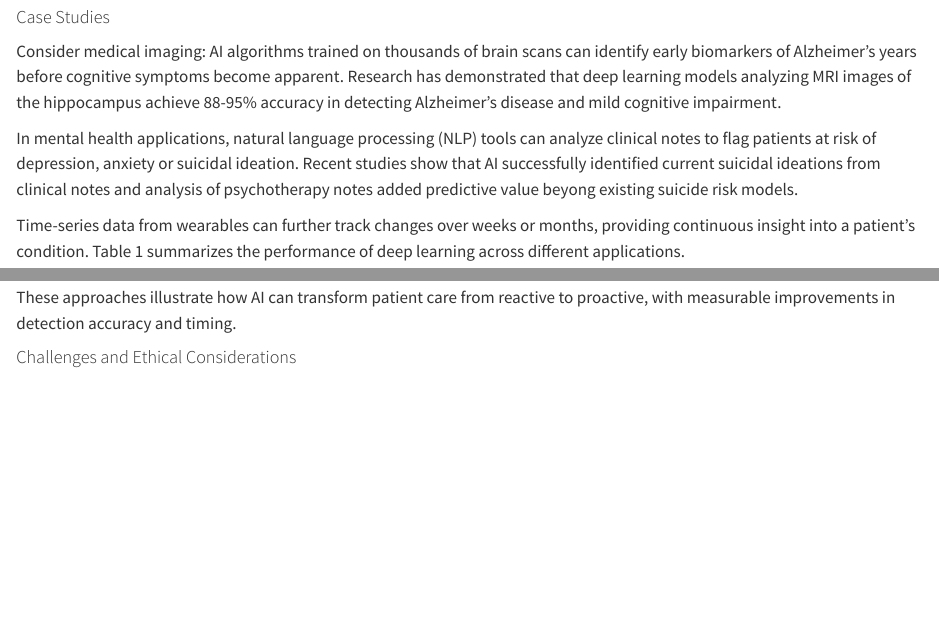
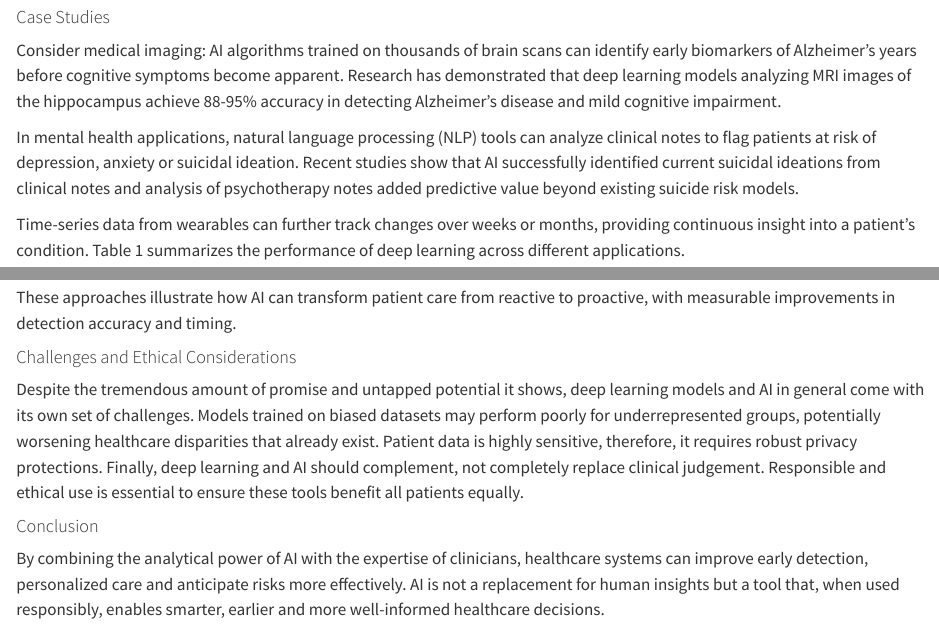
Before and after one commit to apoorva43/blog, a Quarto document (myblog/posts/post-with-code/index.qmd): the page in a window 1100 px wide, from 760 px down before the commit and from 1150 px down after it, so that both start at the same text, and a second part further down, joined at a grey line. Rendered offline with R 4.5, knitr and Pandoc in place of Quarto, with nearby package versions.

Commit message:
Added first draft of the blog post

```diff
--- a/myblog/posts/post-with-code/index.qmd
+++ b/myblog/posts/post-with-code/index.qmd
@@ -22,7 +22,7 @@ AI models rely on large amounts of data collected from multiple sources. Eletrco
 
 Consider medical imaging: AI algorithms trained on thousands of brain scans can identify early biomarkers of Alzheimer's years before cognitive symptoms become apparent. Research has demonstrated that deep learning models analyzing MRI images of the hippocampus achieve 88-95% accuracy in detecting Alzheimer's disease and mild cognitive impairment.
 
-In mental health applications, natural language processing (NLP) tools can analyze clinical notes to flag patients at risk of depression, anxiety or suicidal ideation. Recent studies show that AI successfully identified current suicidal ideations from clinical notes and analysis of psychotherapy notes added predictive value beyong existing suicide risk models.
+In mental health applications, natural language processing (NLP) tools can analyze clinical notes to flag patients at risk of depression, anxiety or suicidal ideation. Recent studies show that AI successfully identified current suicidal ideations from clinical notes and analysis of psychotherapy notes added predictive value beyond existing suicide risk models.
 
 Time-series data from wearables can further track changes over weeks or months, providing continuous insight into a patient's condition. Table 1 summarizes the performance of deep learning across different applications.
 
@@ -37,3 +37,9 @@ Time-series data from wearables can further track changes over weeks or months,
 These approaches illustrate how AI can transform patient care from reactive to proactive, with measurable improvements in detection accuracy and timing.
 
 #### Challenges and Ethical Considerations
+
+Despite the tremendous amount of promise and untapped potential it shows, deep learning models and AI in general come with its own set of challenges. Models trained on biased datasets may perform poorly for underrepresented groups, potentially worsening healthcare disparities that already exist. Patient data is highly sensitive, therefore, it requires robust privacy protections. Finally, deep learning and AI should complement, not completely replace clinical judgement. Responsible and ethical use is essential to ensure these tools benefit all patients equally.
+
+#### Conclusion
+
+By combining the analytical power of AI with the expertise of clinicians, healthcare systems can improve early detection, personalized care and anticipate risks more effectively. AI is not a replacement for human insights but a tool that, when used responsibly, enables smarter, earlier and more well-informed healthcare decisions.
```
Also changed, not shown: myblog/docs/search.json, myblog/posts/post-with-code/index.qmd (2 more changed lines), 3 other files.
